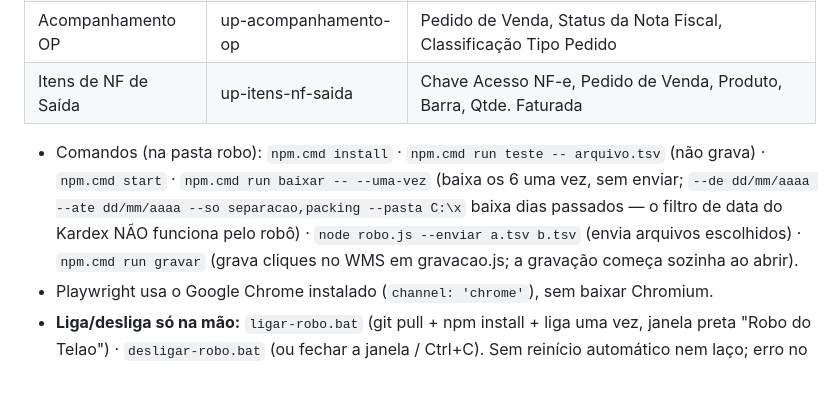
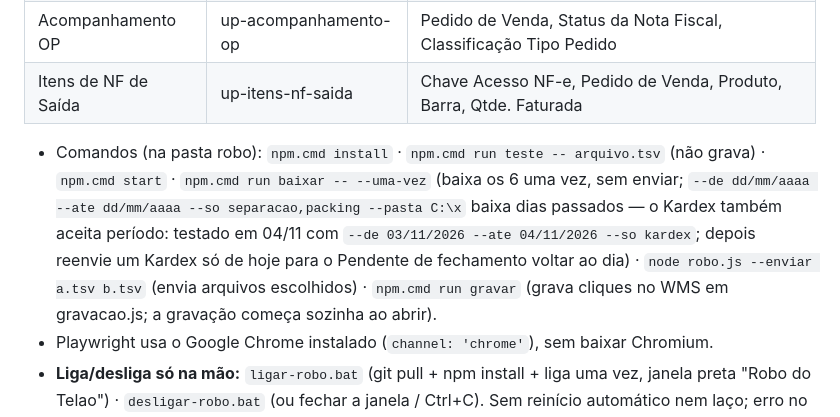
Before and after one commit to NicolasLeme-sudo/Produtividade---E-commerce, a Markdown page: CLAUDE.md, the part around the change. Drawn GitHub-style; blank space fills up the shorter version.

Commit message:
CLAUDE.md: Kardex aceita período pelo robô (--de/--ate)
Co-Authored-By: Claude Opus 5.5 <noreply@anthropic.com>

```diff
--- a/CLAUDE.md
+++ b/CLAUDE.md
@@ -61,7 +61,7 @@ Arquitetura detalhada: `README.md`. Site: https://produtividadee-commerce.vercel
 | Acompanhamento OP | up-acompanhamento-op | Pedido de Venda, Status da Nota Fiscal, Classificação Tipo Pedido |
 | Itens de NF de Saída | up-itens-nf-saida | Chave Acesso NF-e, Pedido de Venda, Produto, Barra, Qtde. Faturada |
 
-- Comandos (na pasta robo): `npm.cmd install` · `npm.cmd run teste -- arquivo.tsv` (não grava) · `npm.cmd start` · `npm.cmd run baixar -- --uma-vez` (baixa os 6 uma vez, sem enviar; `--de dd/mm/aaaa --ate dd/mm/aaaa --so separacao,packing --pasta C:\x` baixa dias passados — o filtro de data do Kardex NÃO funciona pelo robô) · `node robo.js --enviar a.tsv b.tsv` (envia arquivos escolhidos) · `npm.cmd run gravar` (grava cliques no WMS em gravacao.js; a gravação começa sozinha ao abrir).
+- Comandos (na pasta robo): `npm.cmd install` · `npm.cmd run teste -- arquivo.tsv` (não grava) · `npm.cmd start` · `npm.cmd run baixar -- --uma-vez` (baixa os 6 uma vez, sem enviar; `--de dd/mm/aaaa --ate dd/mm/aaaa --so separacao,packing --pasta C:\x` baixa dias passados — o Kardex também aceita período: testado em 04/11 com `--de 03/11/2026 --ate 04/11/2026 --so kardex`; depois reenvie um Kardex só de hoje para o Pendente de fechamento voltar ao dia) · `node robo.js --enviar a.tsv b.tsv` (envia arquivos escolhidos) · `npm.cmd run gravar` (grava cliques no WMS em gravacao.js; a gravação começa sozinha ao abrir).
 - Playwright usa o Google Chrome instalado (`channel: 'chrome'`), sem baixar Chromium.
 - **Liga/desliga só na mão:** `ligar-robo.bat` (git pull + npm install + liga uma vez, janela preta "Robo do Telao") · `desligar-robo.bat` (ou fechar a janela / Ctrl+C). Sem reinício automático nem laço; erro no baixador tenta de novo em 1 min dentro do processo. Pelo terminal: `cd robo` + `npm.cmd start`. Se a janela do Chrome do robô fechar, ele reabre pelo `abrir-chrome-robo.bat` e refaz as abas. Ao religar, **reaproveita as 6 abas abertas** (cada uma marcada em `window.name` = `robo|<id>|<filtro>`): só recarrega com o botão, sem fechar nem logar. Ciclo: recarrega e exporta a aba em segundo plano, **sem `bringToFront`** (ele puxava a janela e não deixava minimizar); só login/abrir tela traz a aba para frente. `abrir-chrome-robo.bat` abre o Chrome com `--disable-background-timer-throttling --disable-backgrounding-occluded-windows --disable-renderer-backgrounding` (abas funcionam minimizado). **Nunca conectar outro Playwright/CDP ao Chrome do robô** (porta 9222): isso troca a pasta de download dele e o saveAs falha até religar.
 - `.env` (nunca no Git): PROD_EMAIL, PROD_SENHA, PASTA (Downloads), MOVER_ENVIADOS, MOSTRAR_NAVEGADOR, WMS_USUARIO, WMS_SENHA (preenchidos = o robô também baixa). Enviados vão para `Downloads\telao-enviados`; log `robo.log`.
```
